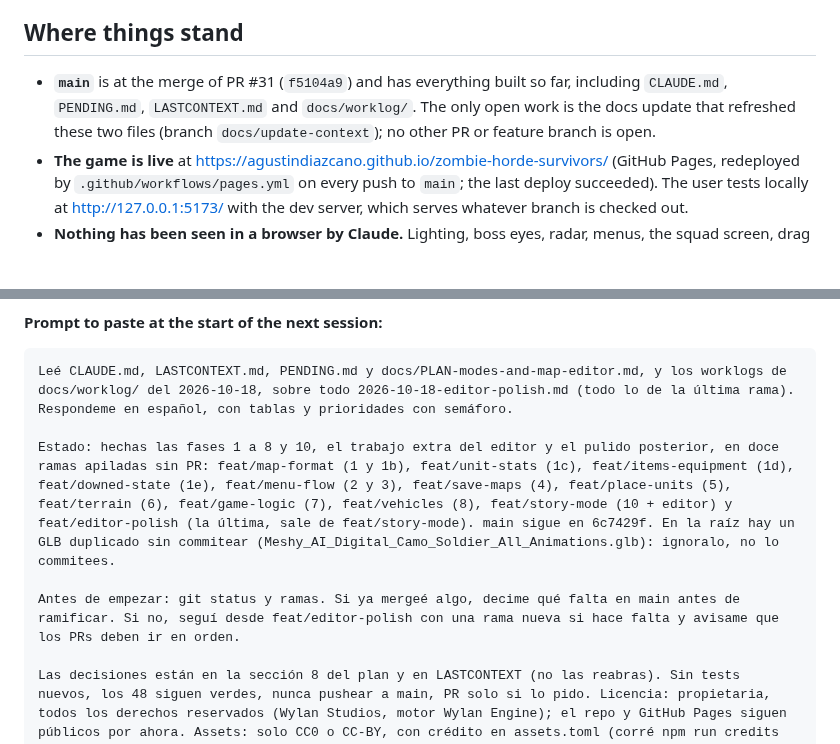
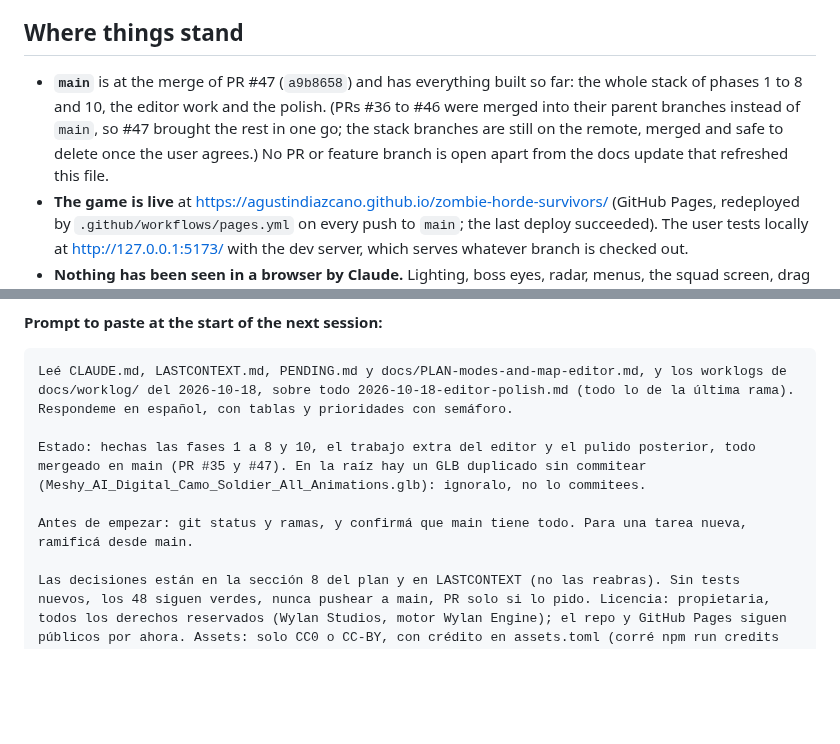
Before and after one commit to agustindiazcano/zombie-horde-survivors, a Markdown page: LASTCONTEXT.md, 2 parts joined by grey strips. Rendered like a GitHub page; blank space fills up the shorter version.

Commit message:
docs: LASTCONTEXT after merging the stack into main (PR #35 and #47)
Co-Authored-By: Claude Sonnet 5.5 <noreply@anthropic.com>

````diff
--- a/LASTCONTEXT.md
+++ b/LASTCONTEXT.md
@@ -4,7 +4,7 @@ Only what is still open: read this first in every session. When an item here is
 
 ## Where things stand
 
-- **`main`** is at the merge of PR #31 (`f5104a9`) and has everything built so far, including `CLAUDE.md`, `PENDING.md`, `LASTCONTEXT.md` and `docs/worklog/`. The only open work is the docs update that refreshed these two files (branch `docs/update-context`); no other PR or feature branch is open.
+- **`main`** is at the merge of PR #47 (`a9b8658`) and has everything built so far: the whole stack of phases 1 to 8 and 10, the editor work and the polish. (PRs #36 to #46 were merged into their parent branches instead of `main`, so #47 brought the rest in one go; the stack branches are still on the remote, merged and safe to delete once the user agrees.) No PR or feature branch is open apart from the docs update that refreshed this file.
 - **The game is live** at https://agustindiazcano.github.io/zombie-horde-survivors/ (GitHub Pages, redeployed by `.github/workflows/pages.yml` on every push to `main`; the last deploy succeeded). The user tests locally at http://127.0.0.1:5173/ with the dev server, which serves whatever branch is checked out.
 - **Nothing has been seen in a browser by Claude.** Lighting, boss eyes, radar, menus, the squad screen, drag and drop and the settings presets are all untested visually, and the balance comes from headless simulations of a passive squad. Expect the user to report visual and feel problems; tune with the constants named in the code (see PENDING §0–1).
 - Last verified on `main`: lint, format check, typecheck, the 48 tests, build and the asset check all pass.
@@ -46,9 +46,9 @@ Full plan and decisions: [docs/PLAN-modes-and-map-editor.md](docs/PLAN-modes-and
 ```text
 Leé CLAUDE.md, LASTCONTEXT.md, PENDING.md y docs/PLAN-modes-and-map-editor.md, y los worklogs de docs/worklog/ del 2026-10-18, sobre todo 2026-10-18-editor-polish.md (todo lo de la última rama). Respondeme en español, con tablas y prioridades con semáforo.
 
-Estado: hechas las fases 1 a 8 y 10, el trabajo extra del editor y el pulido posterior, en doce ramas apiladas sin PR: feat/map-format (1 y 1b), feat/unit-stats (1c), feat/items-equipment (1d), feat/downed-state (1e), feat/menu-flow (2 y 3), feat/save-maps (4), feat/place-units (5), feat/terrain (6), feat/game-logic (7), feat/vehicles (8), feat/story-mode (10 + editor) y feat/editor-polish (la última, sale de feat/story-mode). main sigue en 6c7429f. En la raíz hay un GLB duplicado sin commitear (Meshy_AI_Digital_Camo_Soldier_All_Animations.glb): ignoralo, no lo commitees.
+Estado: hechas las fases 1 a 8 y 10, el trabajo extra del editor y el pulido posterior, todo mergeado en main (PR #35 y #47). En la raíz hay un GLB duplicado sin commitear (Meshy_AI_Digital_Camo_Soldier_All_Animations.glb): ignoralo, no lo commitees.
 
-Antes de empezar: git status y ramas. Si ya mergeé algo, decime qué falta en main antes de ramificar. Si no, seguí desde feat/editor-polish con una rama nueva si hace falta y avisame que los PRs deben ir en orden.
+Antes de empezar: git status y ramas, y confirmá que main tiene todo. Para una tarea nueva, ramificá desde main.
 
 Las decisiones están en la sección 8 del plan y en LASTCONTEXT (no las reabras). Sin tests nuevos, los 48 siguen verdes, nunca pushear a main, PR solo si lo pido. Licencia: propietaria, todos los derechos reservados (Wylan Studios, motor Wylan Engine); el repo y GitHub Pages siguen públicos por ahora. Assets: solo CC0 o CC-BY, con crédito en assets.toml (corré npm run credits al agregar uno).
 
````
Also changed, not shown: other parts of LASTCONTEXT.md (+1 -1 lines).
